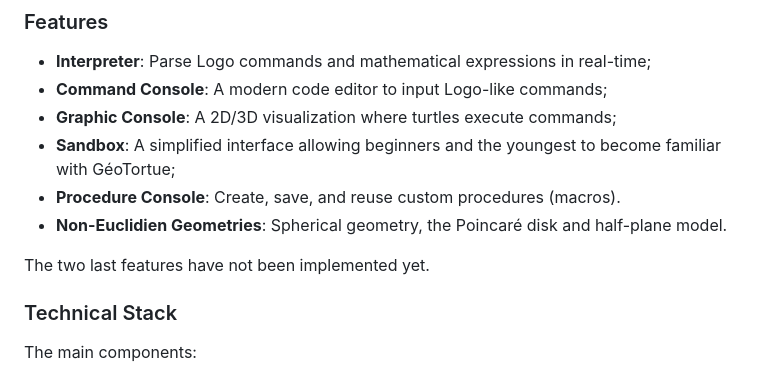
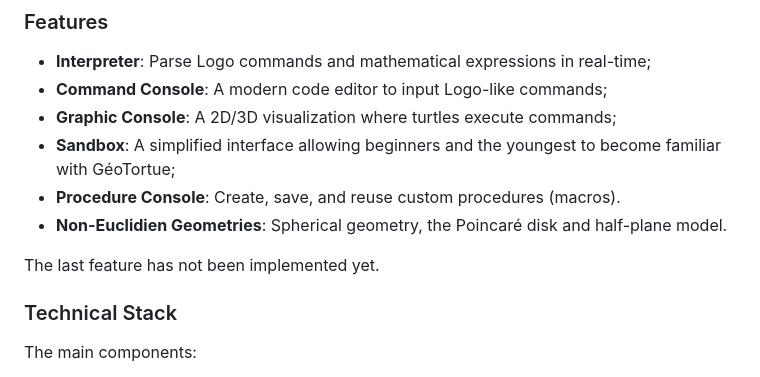
Before and after one commit to geotortue/geotortue-ng, a Markdown page: README.md, the part around the change. Drawn GitHub-style.

```diff
--- a/README.md
+++ b/README.md
@@ -52,7 +52,7 @@ It's a Single-page application ([SPA](https://developer.mozilla.org/en-US/docs/G
 - **Procedure Console**: Create, save, and reuse custom procedures (macros).
 - **Non-Euclidien Geometries**: Spherical geometry, the Poincaré disk and half-plane model.
 
-The two last features have not been implemented yet.
+The last feature has not been implemented yet.
 
 ### Technical Stack
 
```
